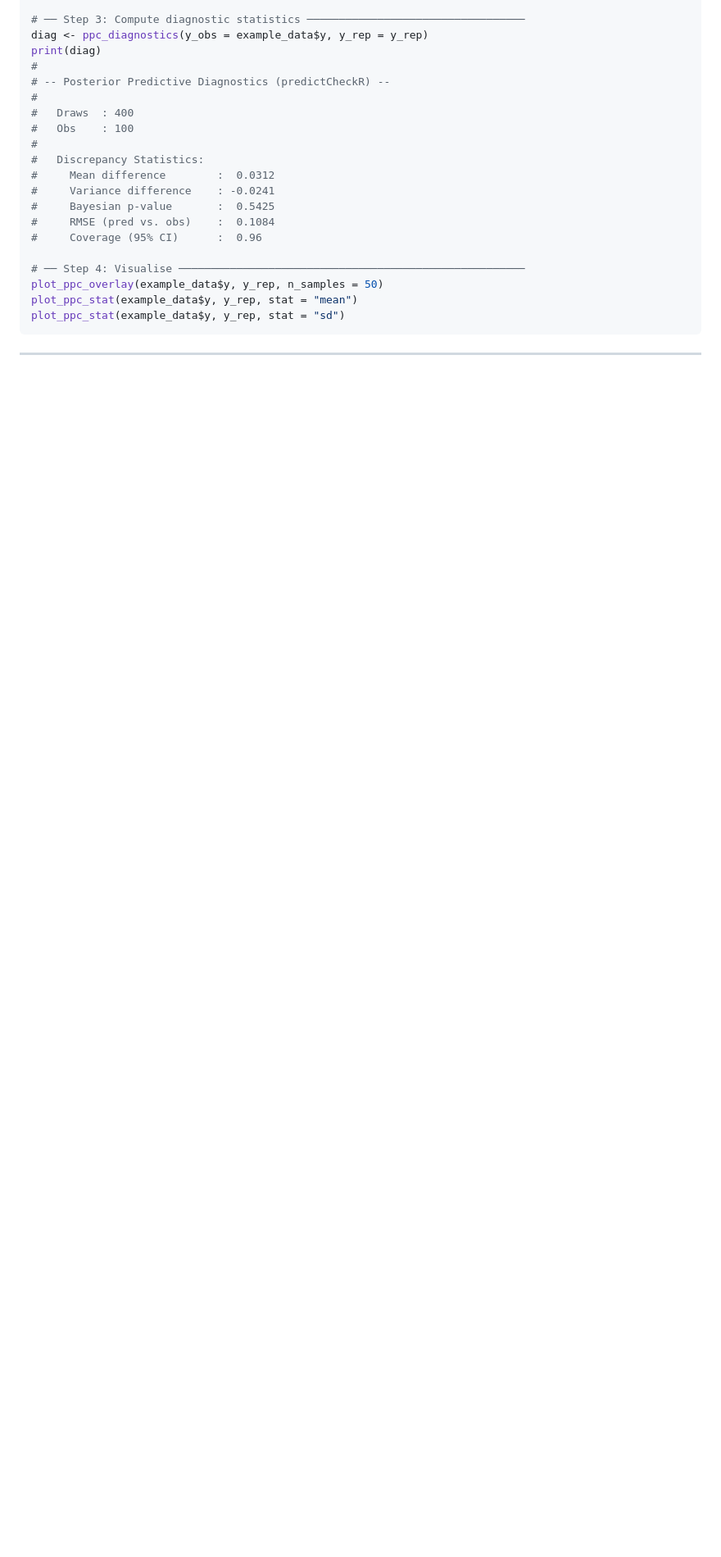
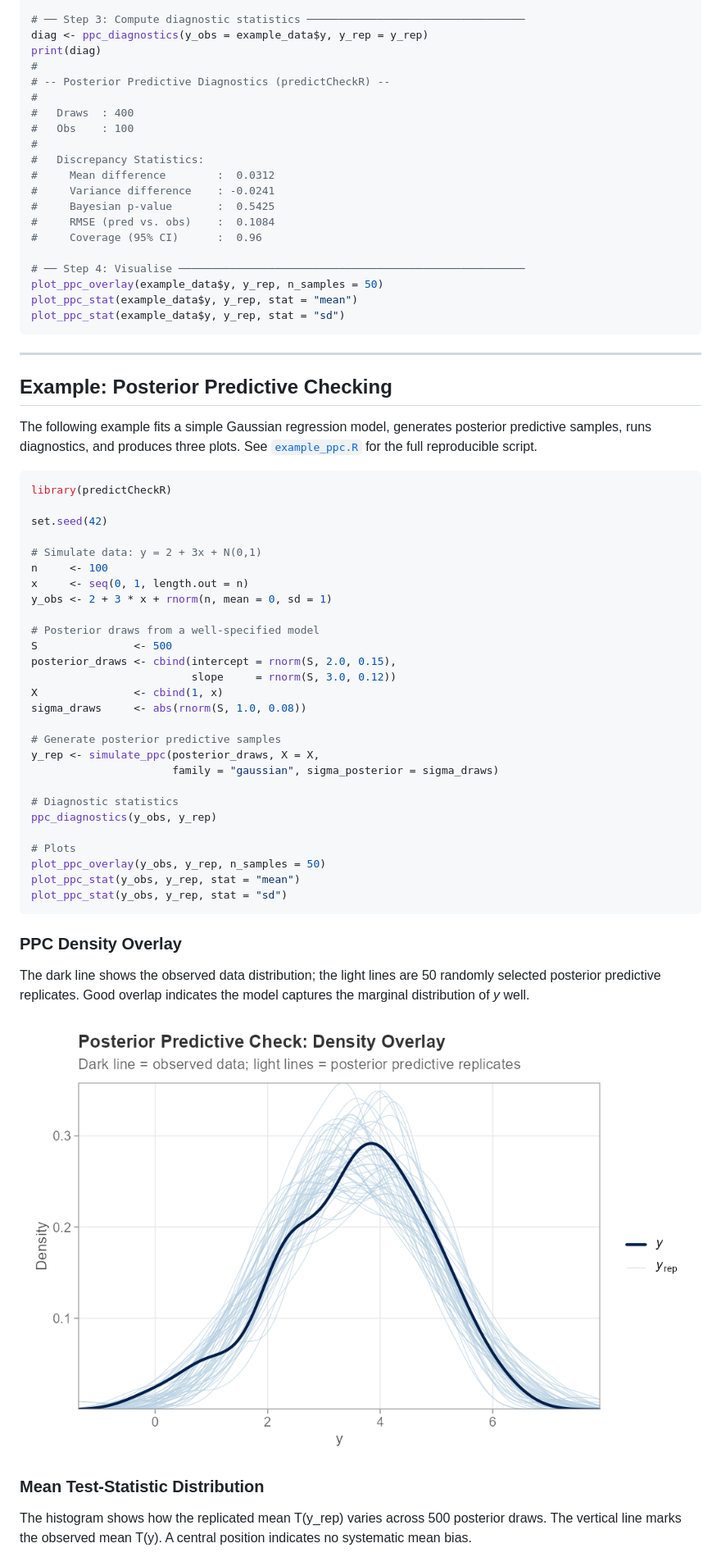
Before and after one commit to utkarshpawade/BayesPredictionCheck, a Markdown page: README.md, the part around the change printed below. Shown: that part at 82% size. Drawn GitHub-style; pictures changed too: man/figures/ppc_overlay.png (added); blank space fills up the shorter version.

Commit message:
Add PPC example plots and README visual section

````diff
--- a/README.md
+++ b/README.md
@@ -104,3 +104,53 @@ plot_ppc_stat(example_data$y, y_rep, stat = "sd")
 
 ---
 
+## Example: Posterior Predictive Checking
+
+The following example fits a simple Gaussian regression model, generates
+posterior predictive samples, runs diagnostics, and produces three plots.
+See [`example_ppc.R`](example_ppc.R) for the full reproducible script.
+
+```r
+library(predictCheckR)
+
+set.seed(42)
+
+# Simulate data: y = 2 + 3x + N(0,1)
+n     <- 100
+x     <- seq(0, 1, length.out = n)
+y_obs <- 2 + 3 * x + rnorm(n, mean = 0, sd = 1)
+
+# Posterior draws from a well-specified model
+S               <- 500
+posterior_draws <- cbind(intercept = rnorm(S, 2.0, 0.15),
+                         slope     = rnorm(S, 3.0, 0.12))
+X               <- cbind(1, x)
+sigma_draws     <- abs(rnorm(S, 1.0, 0.08))
+
+# Generate posterior predictive samples
+y_rep <- simulate_ppc(posterior_draws, X = X,
+                      family = "gaussian", sigma_posterior = sigma_draws)
+
+# Diagnostic statistics
+ppc_diagnostics(y_obs, y_rep)
+
+# Plots
+plot_ppc_overlay(y_obs, y_rep, n_samples = 50)
+plot_ppc_stat(y_obs, y_rep, stat = "mean")
+plot_ppc_stat(y_obs, y_rep, stat = "sd")
+```
+
+### PPC Density Overlay
+
+The dark line shows the observed data distribution; the light lines are 50
+randomly selected posterior predictive replicates. Good overlap indicates the
+model captures the marginal distribution of *y* well.
+
+![PPC overlay plot: observed density vs. posterior predictive replicates](man/figures/ppc_overlay.png)
+
+### Mean Test-Statistic Distribution
+
+The histogram shows how the replicated mean T(y_rep) varies across 500 posterior
+draws. The vertical line marks the observed mean T(y). A central position
+indicates no systematic mean bias.
+
````
Also changed, not shown: other parts of README.md (+12 -0 lines), man/figures/ppc_density.png (added), man/figures/ppc_diagnostics.png (added), 1 other file.
